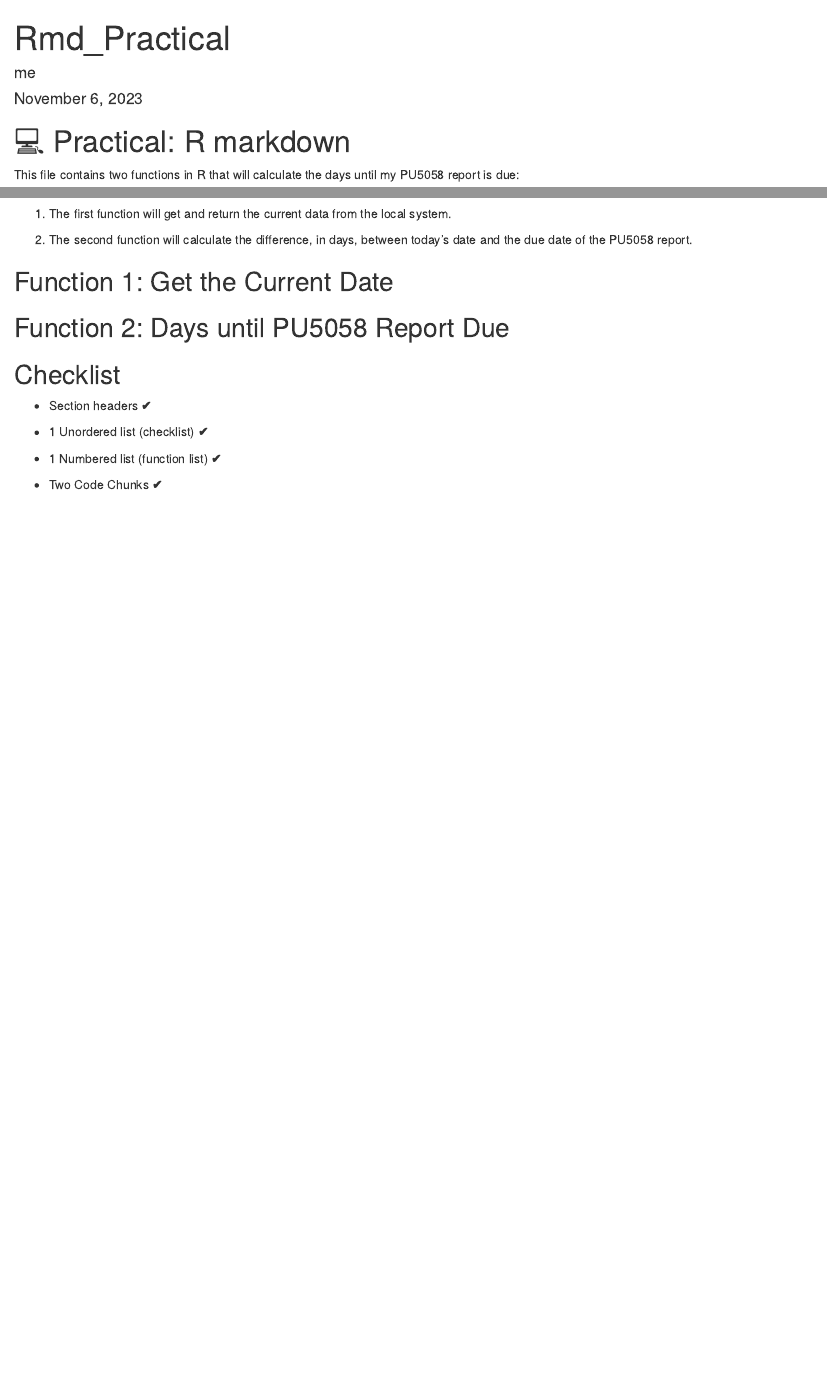
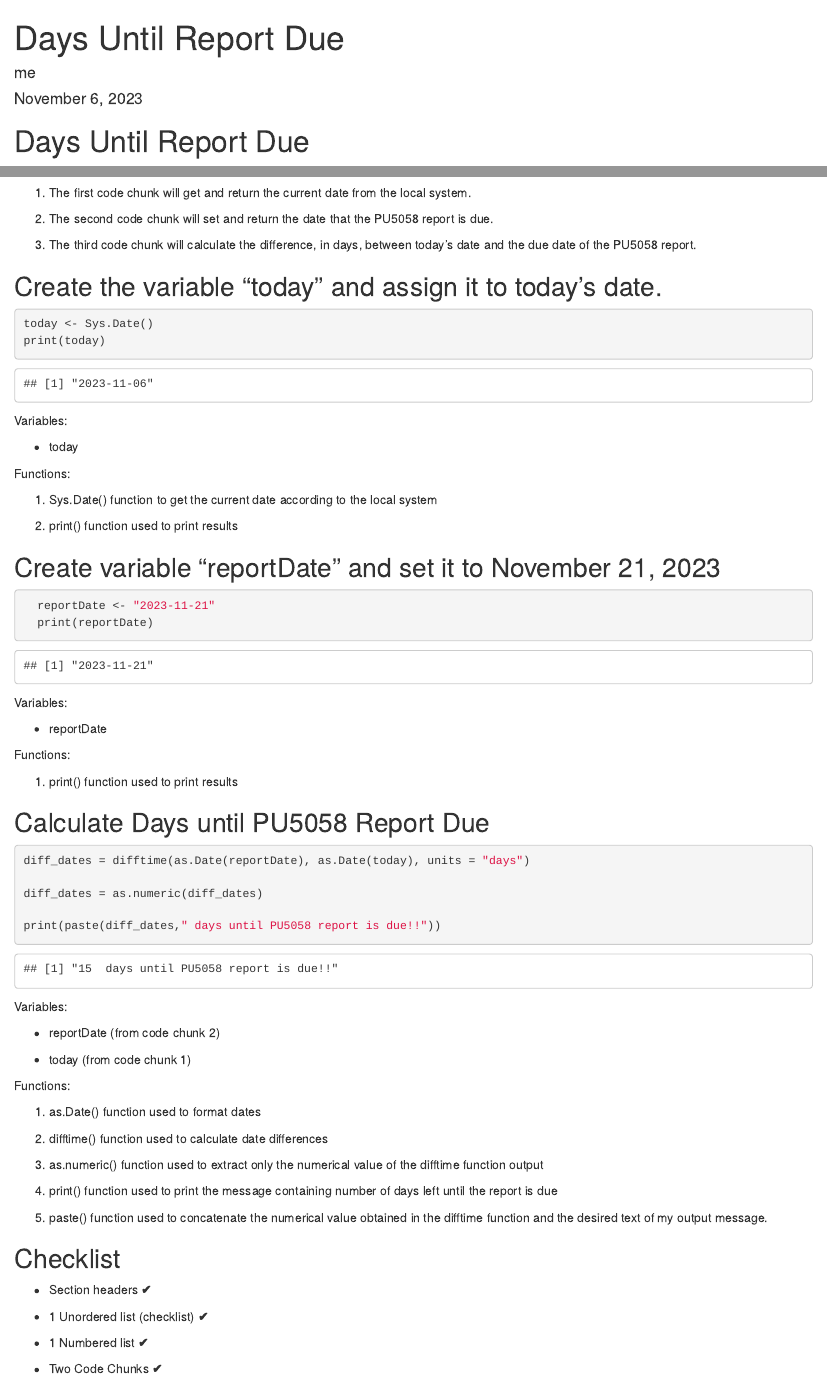
Before and after one commit to vavgoustis/PU5058-Week4, an R Markdown document (02-R Markdown Practical/Rmd_Practical.Rmd): the page in a window 1100 px wide, from its top, and a second part further down, joined at a grey line. Rendered offline with R 4.5, knitr and Pandoc, with nearby package versions.

Commit message:
Finalized Exercise + Checklist
Final touches to Rmd practical and updating instruction checklist

````diff
--- a/02-R Markdown Practical/Rmd_Practical.Rmd
+++ b/02-R Markdown Practical/Rmd_Practical.Rmd
@@ -1,24 +1,78 @@
 ---
-title: "Rmd_Practical"
+title: "Days Until Report Due"
 author: "me"
 date: "November 6, 2023"
 ---
 
-# 💻 Practical: R markdown
+# Days Until Report Due
 
-This file contains two functions in R that will calculate the days until my PU5058 report is due:
+This file contains three code chunks in R that will determine the number of days until my PU5058 report is due 😬👻:
 
-1.  The first function will get and return the current data from the local system.
+1.  The first code chunk will get and return the current date from the local system.
 
-2.  The second function will calculate the difference, in days, between today's date and the due date of the PU5058 report.
+2.  The second code chunk will set and return the date that the PU5058 report is due.
 
-## Function 1: Get the Current Date
+3.  The third code chunk will calculate the difference, in days, between today's date and the due date of the PU5058 report.
 
+## Create the variable "today" and assign it to today's date.
 
+```{r}
+today <- Sys.Date()
+print(today)
+```
 
-## Function 2: Days until PU5058 Report Due
+Variables:
 
+-   today
 
+Functions:
+
+1.  Sys.Date() function to get the current date according to the local system
+
+2.  print() function used to print results
+
+## Create variable "reportDate" and set it to November 21, 2023
+
+```{r}
+  reportDate <- "2023-11-21"
+  print(reportDate)
+```
+
+Variables:
+
+-   reportDate
+
+Functions:
+
+1.  print() function used to print results
+
+## Calculate Days until PU5058 Report Due
+
+```{r}
+diff_dates = difftime(as.Date(reportDate), as.Date(today), units = "days")
+
+diff_dates = as.numeric(diff_dates)
+
+print(paste(diff_dates," days until PU5058 report is due!!"))
+```
+
+Variables:
+
+-   reportDate (from code chunk 2)
+
+-   today (from code chunk 1)
+
+Functions:
+
+1.  as.Date() function used to format dates
+
+2.  difftime() function used to calculate date differences
+
+3.  as.numeric() function used to extract only the numerical value of the difftime function output
+
+4.  print() function used to print the message containing number of days left until the report is due
+
+5.  paste() function used to concatenate the numerical value obtained in the difftime function and the desired text of my output message.
 
 ## Checklist
 
@@ -26,6 +80,6 @@ This file contains two functions in R that will calculate the days until my PU50
 
 -   1 Unordered list (checklist) **✔**
 
--   1 Numbered list (function list) **✔**
+-   1 Numbered list **✔**
 
 -   Two Code Chunks **✔**
````
Also changed, not shown: README.md.
